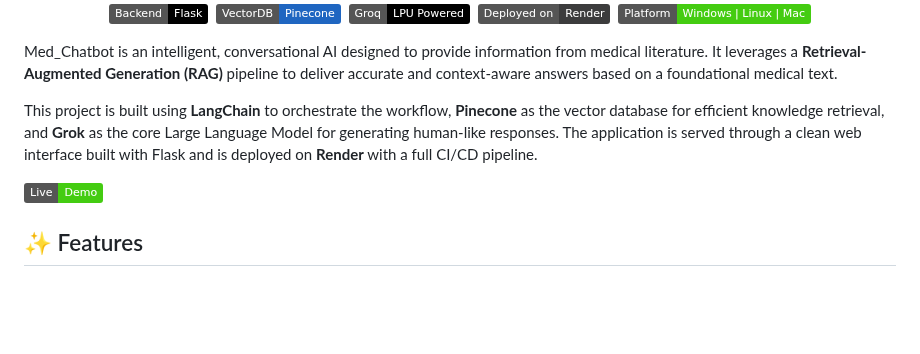
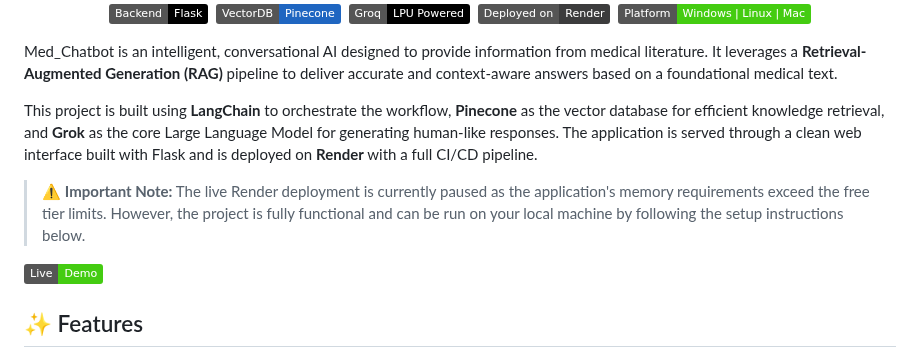
Before and after one commit to adityajayashankar/Med_Chatbot, a Markdown page: README.md, the part around the change. GitHub-like rendering; badges without logos; blank space fills up the shorter version.

```diff
--- a/README.md
+++ b/README.md
@@ -11,6 +11,7 @@
 Med_Chatbot is an intelligent, conversational AI designed to provide information from medical literature. It leverages a **Retrieval-Augmented Generation (RAG)** pipeline to deliver accurate and context-aware answers based on a foundational medical text.
 
 This project is built using **LangChain** to orchestrate the workflow, **Pinecone** as the vector database for efficient knowledge retrieval, and **Grok** as the core Large Language Model for generating human-like responses. The application is served through a clean web interface built with Flask and is deployed on **Render** with a full CI/CD pipeline.
+> ⚠️ **Important Note:** The live Render deployment is currently paused as the application's memory requirements exceed the free tier limits. However, the project is fully functional and can be run on your local machine by following the setup instructions below.
 
 [![Live Demo](https://img.shields.io/badge/Live-Demo-brightgreen?style=plastic&logo=rocket)](https://med-chatbot.onrender.com)
 
```
